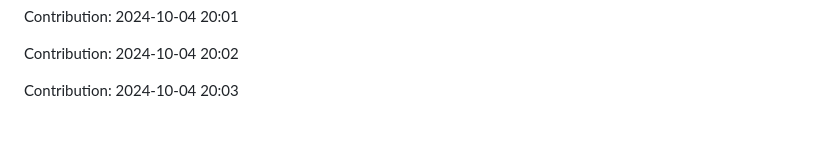
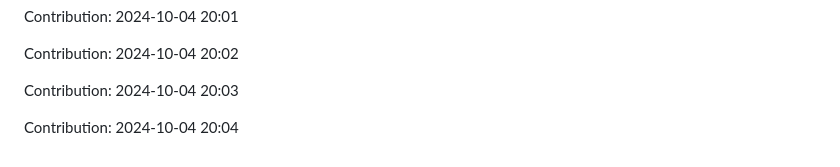
Before and after one commit to enbtram/Fitness-App, a Markdown page: README.md, the part around the change. Rendered like a GitHub page; blank space fills up the shorter version.

Commit message:
"Contribution: 2024-10-04 20:04"

```diff
--- a/README.md
+++ b/README.md
@@ -491,3 +491,5 @@ Contribution: 2024-10-04 20:01
 Contribution: 2024-10-04 20:02
 
 Contribution: 2024-10-04 20:03
+
+Contribution: 2024-10-04 20:04
```
